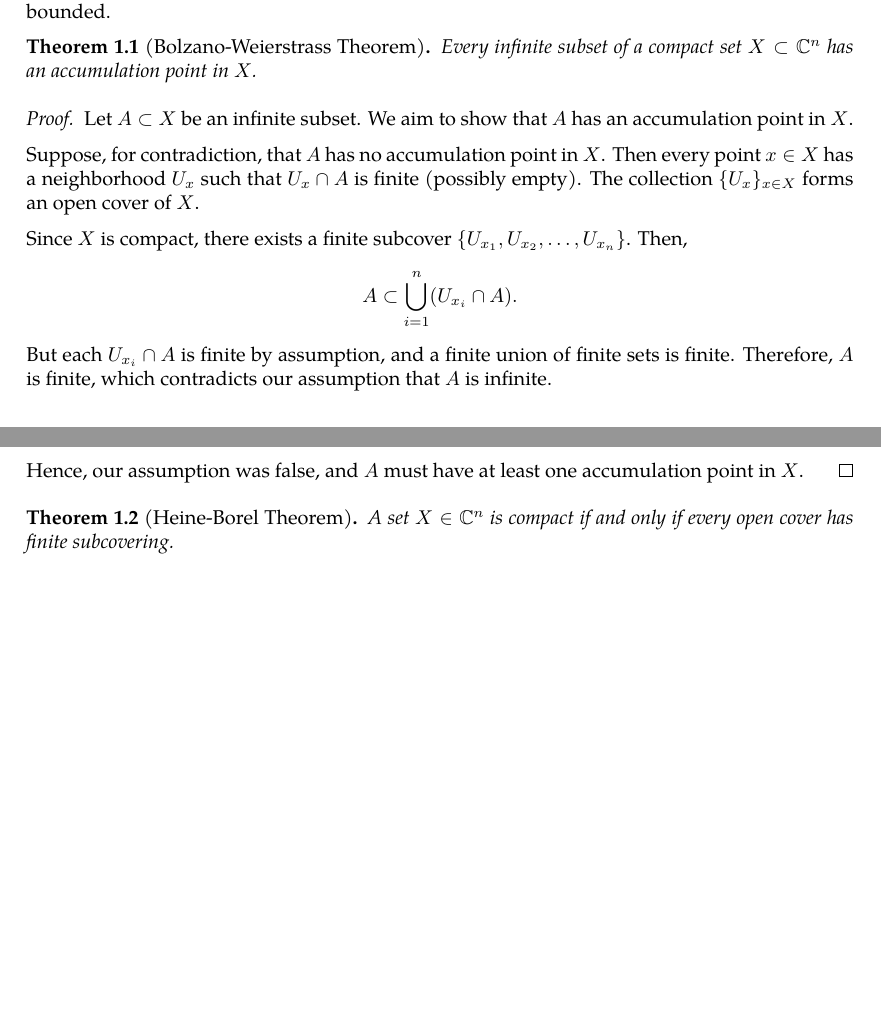
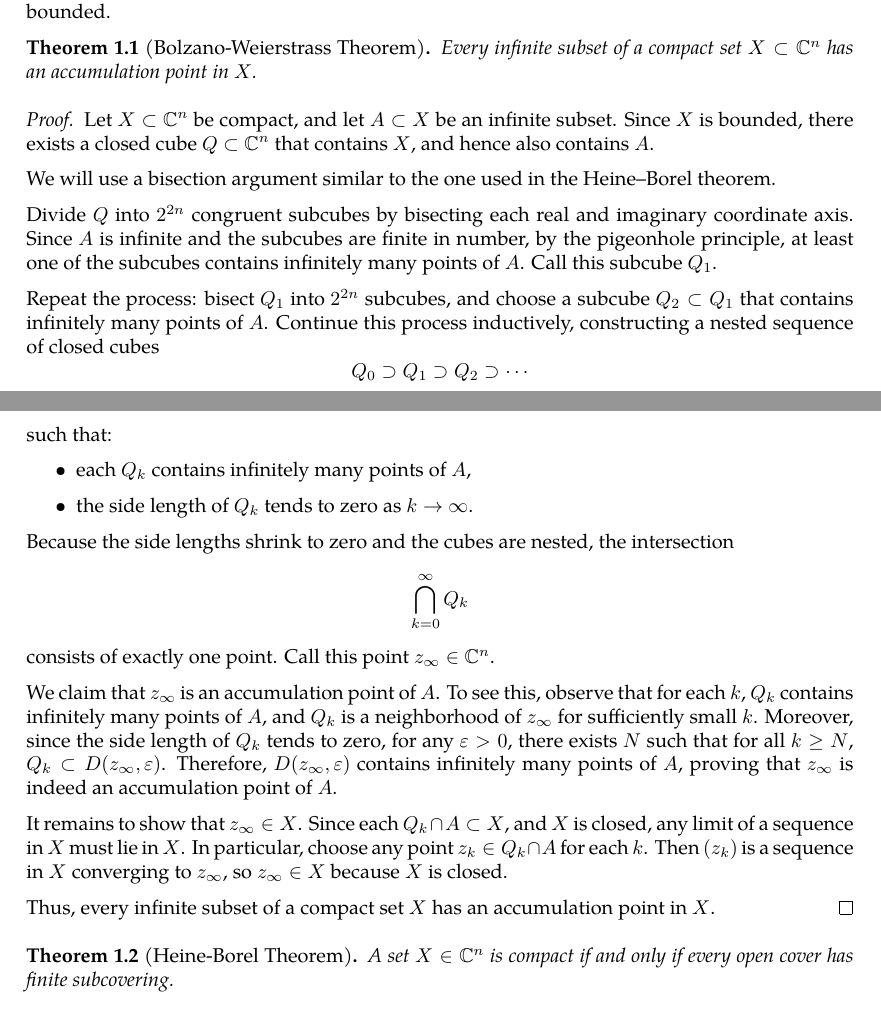
Before and after one commit to slipperking/complex-analysis-latex, a LaTeX document (main.tex): two parts of pages 1 and 2 of 3, joined at a grey line, cut so that both start at the same text, the shorter picture padded with empty space. Compiled offline with pdfLaTeX.

Commit message:
overleaf_to_git (Fri May 16 22:54:45 2025 -0700): update main.tex from r701 to r706

```diff
--- a/main.tex
+++ b/main.tex
@@ -71,17 +71,33 @@ For a set $X\in\mathbb{C}^n$, define the closure of $X$, or $\overline{X}$ to be
     Every infinite subset of a compact set \(X\subset\mathbb{C}^n\) has an accumulation point in \(X\).
 \end{theorem}
 \begin{proof}
-     Let \( A \subset X \) be an infinite subset. We aim to show that \( A \) has an accumulation point in \( X \).
+Let \(X \subset \mathbb{C}^n\) be compact, and let \(A \subset X\) be an infinite subset. Since \(X\) is bounded, there exists a closed cube \(Q \subset \mathbb{C}^n\) that contains \(X\), and hence also contains \(A\).
 
-    Suppose, for contradiction, that \( A \) has no accumulation point in \( X \). Then every point \( x \in X \) has a neighborhood \( U_x \) such that \( U_x \cap A \) is finite (possibly empty). The collection \( \{U_x\}_{x \in X} \) forms an open cover of \( X \).
+    We will use a bisection argument similar to the one used in the Heine–Borel theorem.
 
-    Since \( X \) is compact, there exists a finite subcover \( \{U_{x_1}, U_{x_2}, \ldots, U_{x_n}\} \). Then,
+    Divide \(Q\) into \(2^{2n}\) congruent subcubes by bisecting each real and imaginary coordinate axis. Since \(A\) is infinite and the subcubes are finite in number, by the pigeonhole principle, at least one of the subcubes contains infinitely many points of \(A\). Call this subcube \(Q_1\).
+
+    Repeat the process: bisect \(Q_1\) into \(2^{2n}\) subcubes, and choose a subcube \(Q_2 \subset Q_1\) that contains infinitely many points of \(A\). Continue this process inductively, constructing a nested sequence of closed cubes
     \[
-    A \subset \bigcup_{i=1}^n (U_{x_i} \cap A).
+    Q_0 \supset Q_1 \supset Q_2 \supset \cdots
     \]
-    But each \( U_{x_i} \cap A \) is finite by assumption, and a finite union of finite sets is finite. Therefore, \( A \) is finite, which contradicts our assumption that \( A \) is infinite.
+    such that:
+    \begin{itemize}
+        \item each \(Q_k\) contains infinitely many points of \(A\),
+        \item the side length of \(Q_k\) tends to zero as \(k \to \infty\).
+    \end{itemize}
 
-    Hence, our assumption was false, and \( A \) must have at least one accumulation point in \( X \).
+    Because the side lengths shrink to zero and the cubes are nested, the intersection
+    \[
+    \bigcap_{k=0}^{\infty} Q_k
+    \]
+    consists of exactly one point. Call this point \(z_\infty \in \mathbb{C}^n\).
+
+    We claim that \(z_\infty\) is an accumulation point of \(A\). To see this, observe that for each \(k\), \(Q_k\) contains infinitely many points of \(A\), and \(Q_k\) is a neighborhood of \(z_\infty\) for sufficiently small \(k\). Moreover, since the side length of \(Q_k\) tends to zero, for any \(\varepsilon > 0\), there exists \(N\) such that for all \(k \geq N\), \(Q_k \subset D(z_\infty, \varepsilon)\). Therefore, \(D(z_\infty, \varepsilon)\) contains infinitely many points of \(A\), proving that \(z_\infty\) is indeed an accumulation point of \(A\).
+
+    It remains to show that \(z_\infty \in X\). Since each \(Q_k \cap A \subset X\), and \(X\) is closed, any limit of a sequence in \(X\) must lie in \(X\). In particular, choose any point \(z_k \in Q_k \cap A\) for each \(k\). Then \((z_k)\) is a sequence in \(X\) converging to \(z_\infty\), so \(z_\infty \in X\) because \(X\) is closed.
+
+    Thus, every infinite subset of a compact set \(X\) has an accumulation point in \(X\).
 \end{proof}
 \begin{theorem}[Heine-Borel Theorem]\label{theorem:heineborel}
     A set \(X\in\mathbb{C}^n\) is compact if and only if every open cover has finite subcovering.
```
